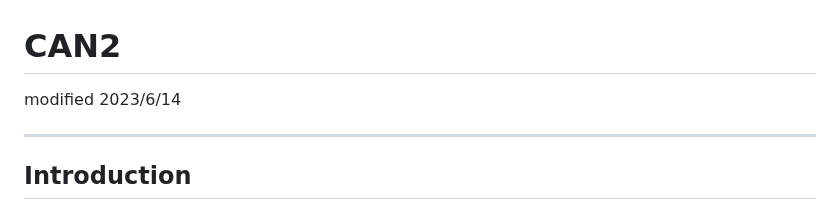
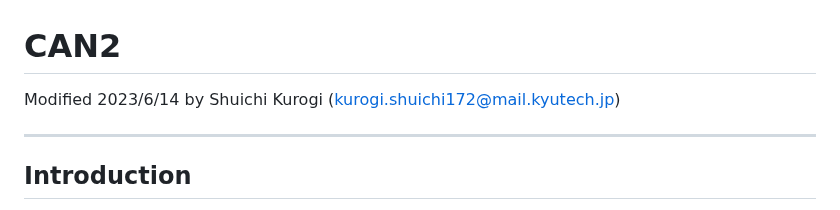
Before and after one commit to Kurogi-Lab/CAN2, a Markdown page: README.md, the part around the change. Drawn GitHub-style.

```diff
--- a/README.md
+++ b/README.md
@@ -1,5 +1,5 @@
 # CAN2
-modified 2023/6/14
+Modified 2023/6/14 by Shuichi Kurogi (kurogi.shuichi172@mail.kyutech.jp)
 <hr>
 
 ## Introduction
```
